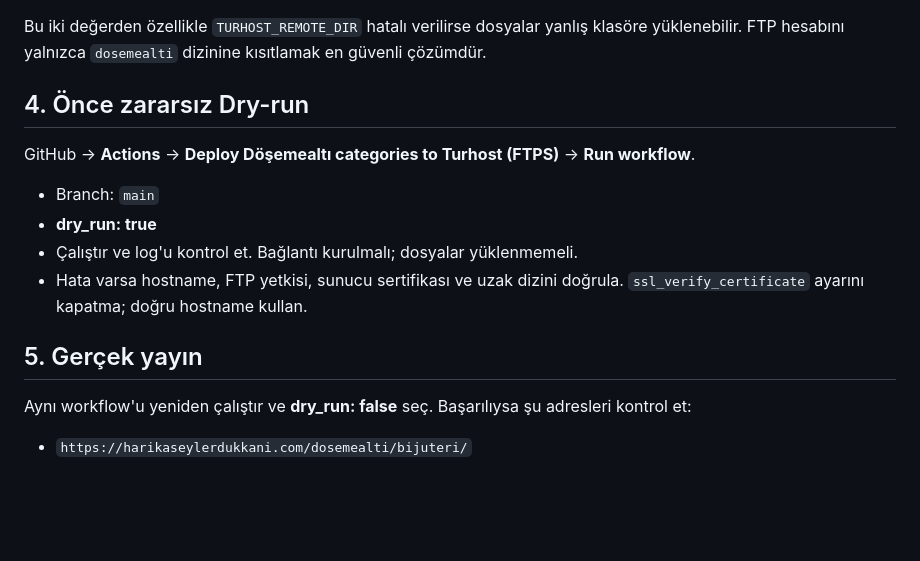
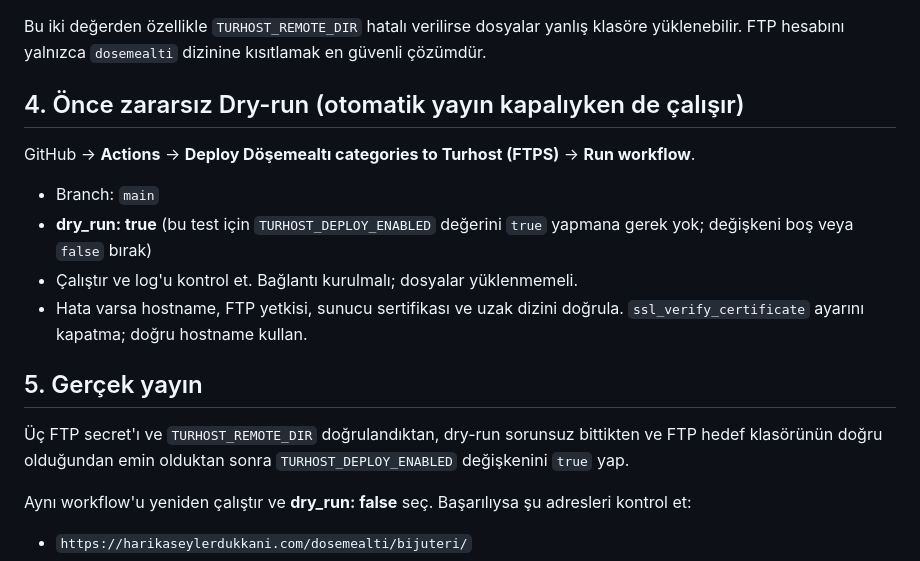
Before and after one commit to kemcap/harikaseylerdukkani, a Markdown page: dosemealti/DEPLOYMENT.md, the part around the change. Drawn GitHub-style; blank space fills up the shorter version.

Commit message:
Clarify safe FTPS dry-run before enabling any uploads

```diff
--- a/dosemealti/DEPLOYMENT.md
+++ b/dosemealti/DEPLOYMENT.md
@@ -37,16 +37,18 @@ Aynı ekranda **Variables → New repository variable**:
 
 Bu iki değerden özellikle `TURHOST_REMOTE_DIR` hatalı verilirse dosyalar yanlış klasöre yüklenebilir. FTP hesabını yalnızca `dosemealti` dizinine kısıtlamak en güvenli çözümdür.
 
-## 4. Önce zararsız Dry-run
+## 4. Önce zararsız Dry-run (otomatik yayın kapalıyken de çalışır)
 
 GitHub → **Actions** → **Deploy Döşemealtı categories to Turhost (FTPS)** → **Run workflow**.
 
 - Branch: `main`
-- **dry_run: true**
+- **dry_run: true** (bu test için `TURHOST_DEPLOY_ENABLED` değerini `true` yapmana gerek yok; değişkeni boş veya `false` bırak)
 - Çalıştır ve log'u kontrol et. Bağlantı kurulmalı; dosyalar yüklenmemeli.
 - Hata varsa hostname, FTP yetkisi, sunucu sertifikası ve uzak dizini doğrula. `ssl_verify_certificate` ayarını kapatma; doğru hostname kullan.
 
 ## 5. Gerçek yayın
+
+Üç FTP secret'ı ve `TURHOST_REMOTE_DIR` doğrulandıktan, dry-run sorunsuz bittikten ve FTP hedef klasörünün doğru olduğundan emin olduktan sonra `TURHOST_DEPLOY_ENABLED` değişkenini `true` yap.
 
 Aynı workflow'u yeniden çalıştır ve **dry_run: false** seç. Başarılıysa şu adresleri kontrol et:
 
```
